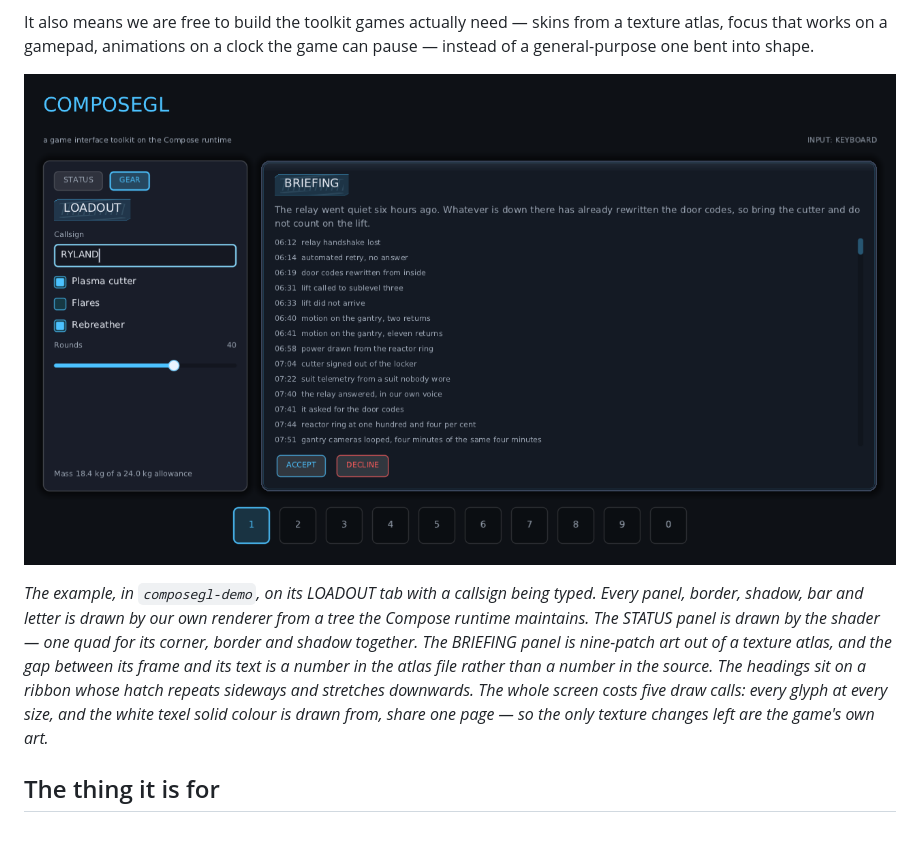
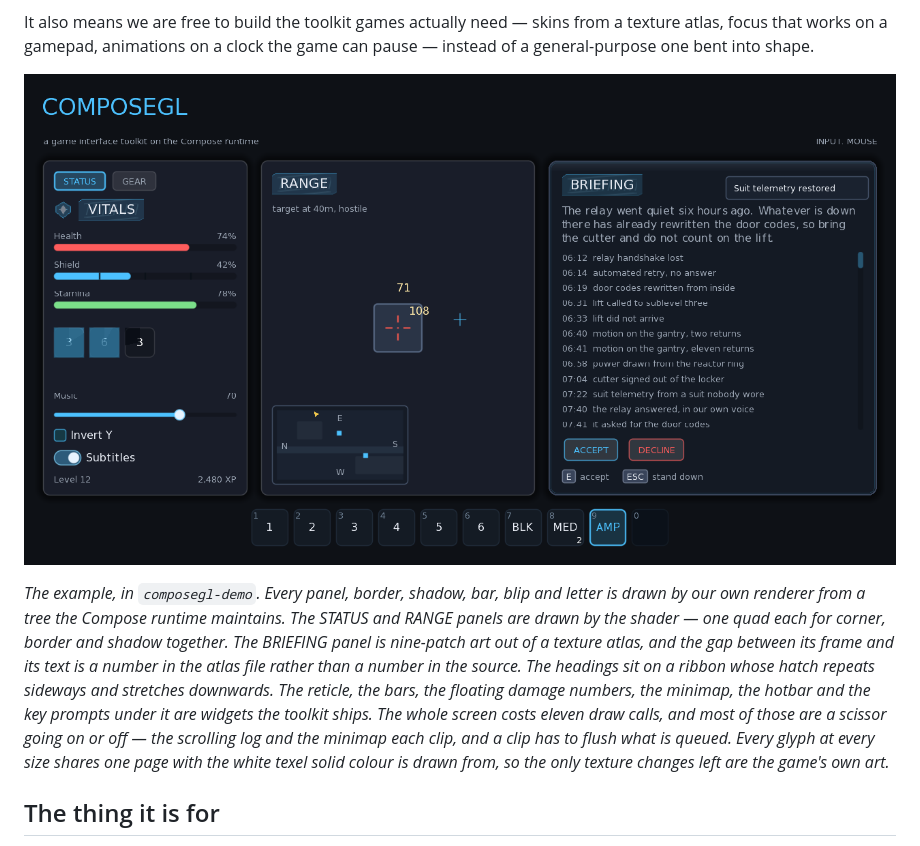
Before and after one commit to wildware-uk/composegl, a Markdown page: README.md, the part around the change. GitHub-like rendering; pictures changed too: docs/images/demo.png.

Commit message:
docs: refresh the example screenshot and correct what it claims
The picture at the top was taken before the RANGE panel, the reticle, the
damage numbers, the minimap, the hotbar and the key prompts existed, and its
caption described a tab that is no longer the one the example opens on.

The draw-call count was stale with it: the screen costs eleven now, not five,
and almost all of the difference is scissors rather than texture churn — the
scrolling log and the minimap each clip, and a clip flushes what is queued.
Saying five was the sort of number that quietly becomes a lie.

Claude-Session: https://claude.ai/code/session_0163t7dKcLMssLbumsfgDvZP

```diff
--- a/README.md
+++ b/README.md
@@ -24,14 +24,16 @@ general-purpose one bent into shape.
 
 ![The example running](docs/images/demo.png)
 
-*The example, in `composegl-demo`, on its LOADOUT tab with a callsign being typed. Every panel, border, shadow, bar and letter is drawn by our own
-renderer from a tree the Compose runtime maintains. The STATUS panel is drawn by the shader — one
-quad for its corner, border and shadow together. The BRIEFING panel is nine-patch art out of a
-texture atlas, and the gap between its frame and its text is a number in the atlas file rather than
-a number in the source. The headings sit on a ribbon whose hatch repeats sideways and stretches
-downwards. The whole screen costs five draw calls: every glyph at every size, and the white texel
-solid colour is drawn from, share one page — so the only texture changes left are the game's own
-art.*
+*The example, in `composegl-demo`. Every panel, border, shadow, bar, blip and letter is drawn by our
+own renderer from a tree the Compose runtime maintains. The STATUS and RANGE panels are drawn by the
+shader — one quad each for corner, border and shadow together. The BRIEFING panel is nine-patch art
+out of a texture atlas, and the gap between its frame and its text is a number in the atlas file
+rather than a number in the source. The headings sit on a ribbon whose hatch repeats sideways and
+stretches downwards. The reticle, the bars, the floating damage numbers, the minimap, the hotbar and
+the key prompts under it are widgets the toolkit ships. The whole screen costs eleven draw calls,
+and most of those are a scissor going on or off — the scrolling log and the minimap each clip, and a
+clip has to flush what is queued. Every glyph at every size shares one page with the white texel
+solid colour is drawn from, so the only texture changes left are the game's own art.*
 
 ## The thing it is for
 
```
